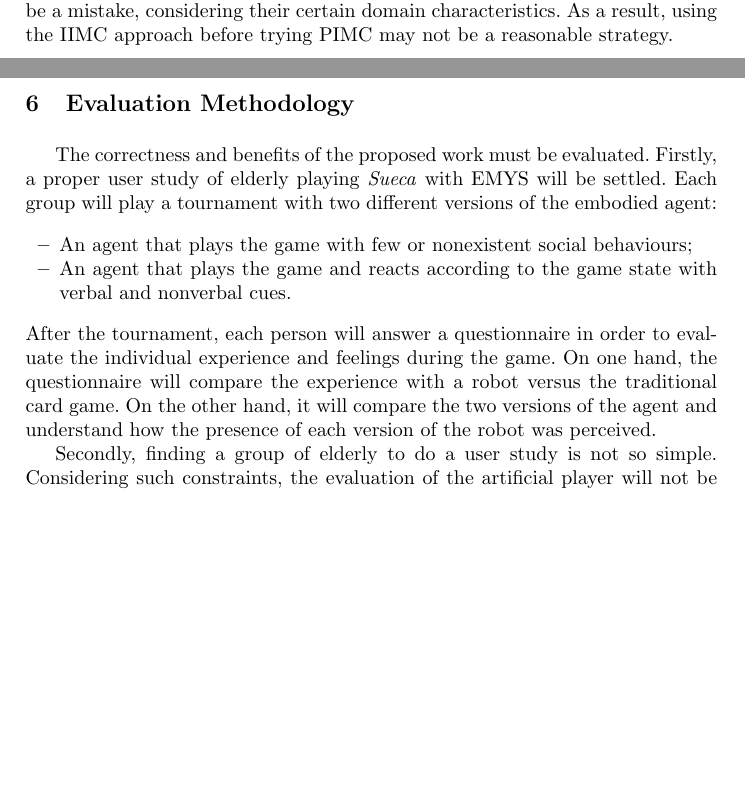
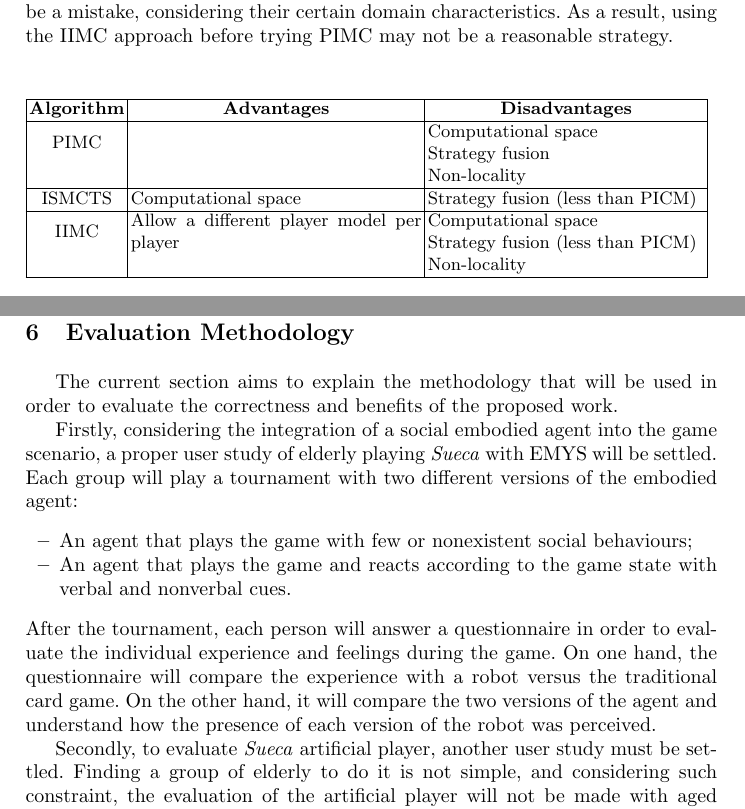
Before and after one commit to PipzCorreiaz/thesis-project, a LaTeX thesis (thesis-project.tex, which reads tex/3_1_card_games.tex, tex/6_evaluation.tex): two parts of pages 8 and 18 of 21 before the commit and two parts of pages 8 and 19 of 21 after it, joined at a grey line, cut so that both start at the same text, the shorter picture padded with empty space. Compiled offline with pdfLaTeX.

Commit message:
Add a table

```diff
--- a/tex/3_1_card_games.tex
+++ b/tex/3_1_card_games.tex
@@ -95,3 +96,12 @@ However, assuming that different variations of \gls{pimc} produce the exact same
 As a result, using the \gls{iimc} approach before trying \gls{pimc} may not be a reasonable strategy.
 
 
+\begin{table}[h]
+\begin{tabular}{|c|m{0.42\textwidth}|m{0.4\textwidth}|}
+\hline
+\textbf{Algorithm} & \multicolumn{1}{c|}{\textbf{Advantages}}  & \multicolumn{1}{c|}{\textbf{Disadvantages}}                                                                   \\ \hline
+PIMC               &                                           & \begin{tabular}[c]{@{}l@{}}Computational space\\ Strategy fusion\\ Non-locality\end{tabular}                  \\ \hline
+ISMCTS             & Computational space                       & Strategy fusion (less than PICM)                                                                              \\ \hline
+IIMC               & Allow a different player model per player & \begin{tabular}[c]{@{}l@{}}Computational space\\ Strategy fusion (less than PICM)\\ Non-locality\end{tabular} \\ \hline
+\end{tabular}
+\end{table}
--- a/tex/6_evaluation.tex
+++ b/tex/6_evaluation.tex
@@ -1,7 +1,9 @@
 \section{Evaluation Methodology} \label{sec:evaluation}
 
-The correctness and benefits of the proposed work must be evaluated.
-Firstly, a proper user study of elderly playing \emph{Sueca} with \gls{emys} will be settled.
+The current section aims to explain the methodology that will be used in order to evaluate the correctness and benefits of the proposed work.
+
+
+Firstly, considering the integration of a social embodied agent into the game scenario, a proper user study of elderly playing \emph{Sueca} with \gls{emys} will be settled.
 Each group will play a tournament with two different versions of the embodied agent:
 \begin{itemize}
 \item An agent that plays the game with few or nonexistent social behaviours;
@@ -11,7 +13,8 @@ After the tournament, each person will answer a questionnaire in order to evalua
 On one hand, the questionnaire will compare the experience with a robot versus the traditional card game.
 On the other hand, it will compare the two versions of the agent and understand how the presence of each version of the robot was perceived.
 
-Secondly, finding a group of elderly to do a user study is not so simple.
-Considering such constraints, the evaluation of the artificial player will not be made with aged people.
+
+Secondly, to evaluate \emph{Sueca} artificial player, another user study must be settled.
+Finding a group of elderly to do it is not simple, and considering such constraint, the evaluation of the artificial player will not be made with aged people.
 Due to the college environment where this work takes place, the university community will attend to tournaments in order to do this evaluation.
 The performance of the artificial player will be measured by the percentage of winning games.
--- a/thesis-project.tex
+++ b/thesis-project.tex
@@ -15,6 +15,7 @@
 \usepackage[nomain,acronym]{glossaries}
 \setacronymstyle{long-short}
 \newacronym{emys}{EMYS}{EMotive headY System}
+\newacronym{hci}{HCI}{Human-Computer Interaction}
 \newacronym{hri}{HRI}{Human-Robot Interaction}
 \newacronym{vhri}{VHRI}{Video-based HRI}
 \newacronym{thri}{THRI}{Theatre-based HRI}
```
Also changed, not shown: tex/1_introduction.tex (+2 -2 lines), tex/2_2_sueca.tex (+3 -1 lines), tex/4_user_studies.tex (+1 -1 lines), tex/3_1_card_games.tex (19 more changed lines).
